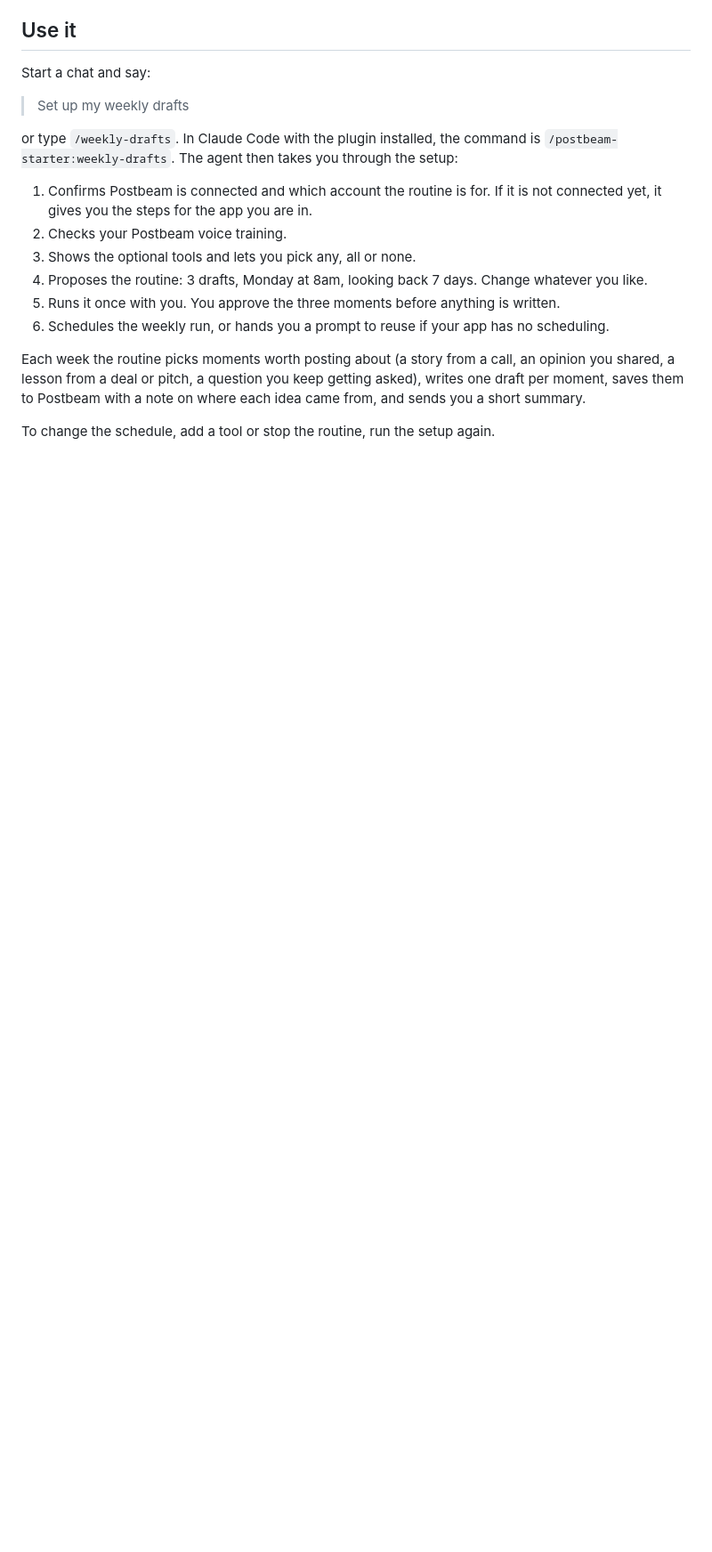
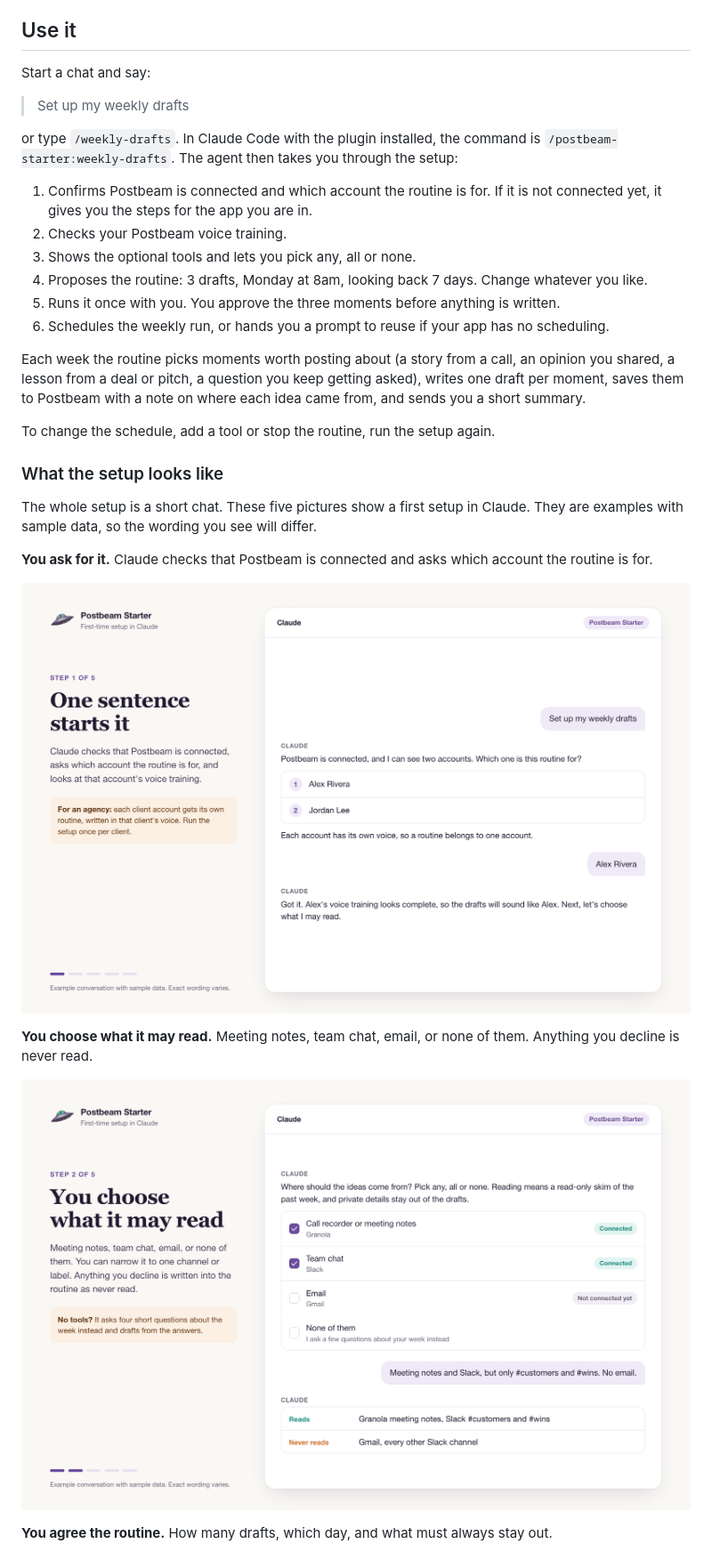
Before and after one commit to Postbeam/postbeam-starter, a Markdown page: README.md, the part around one of its changes. Shown at 89% size. Rendered like a GitHub page; pictures changed too: docs/setup/1-start.png (added), docs/setup/2-choose-what-it-reads.png (added); blank space fills up the shorter version.

```diff
--- a/README.md
+++ b/README.md
@@ -88,3 +90,17 @@ Each week the routine picks moments worth posting about (a story from a call, an
 
 To change the schedule, add a tool or stop the routine, run the setup again.
 
+### What the setup looks like
+
+The whole setup is a short chat. These five pictures show a first setup in Claude. They are examples with sample data, so the wording you see will differ.
+
+**You ask for it.** Claude checks that Postbeam is connected and asks which account the routine is for.
+
+![Claude confirms Postbeam is connected and asks which of two accounts the routine is for](docs/setup/1-start.png)
+
+**You choose what it may read.** Meeting notes, team chat, email, or none of them. Anything you decline is never read.
+
+![A list of optional tools with checkboxes, and a summary of what the routine reads and never reads](docs/setup/2-choose-what-it-reads.png)
+
+**You agree the routine.** How many drafts, which day, and what must always stay out.
+
```
Also changed, not shown: other parts of README.md (+12 -0 lines), docs/setup/3-agree-the-routine.png (added), docs/setup/4-first-drafts.png (added), docs/setup/5-scheduled-recap.png (added).
